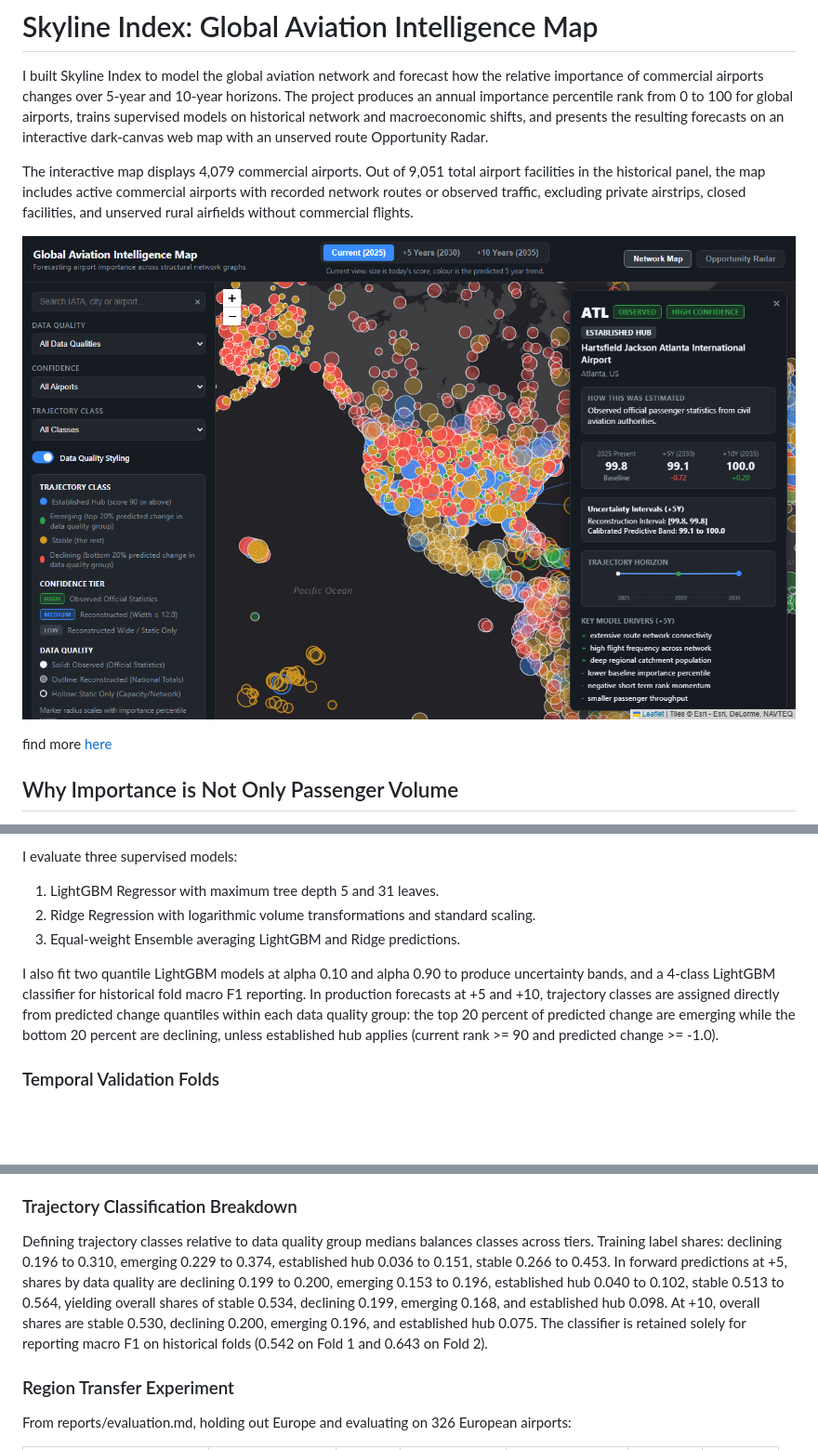
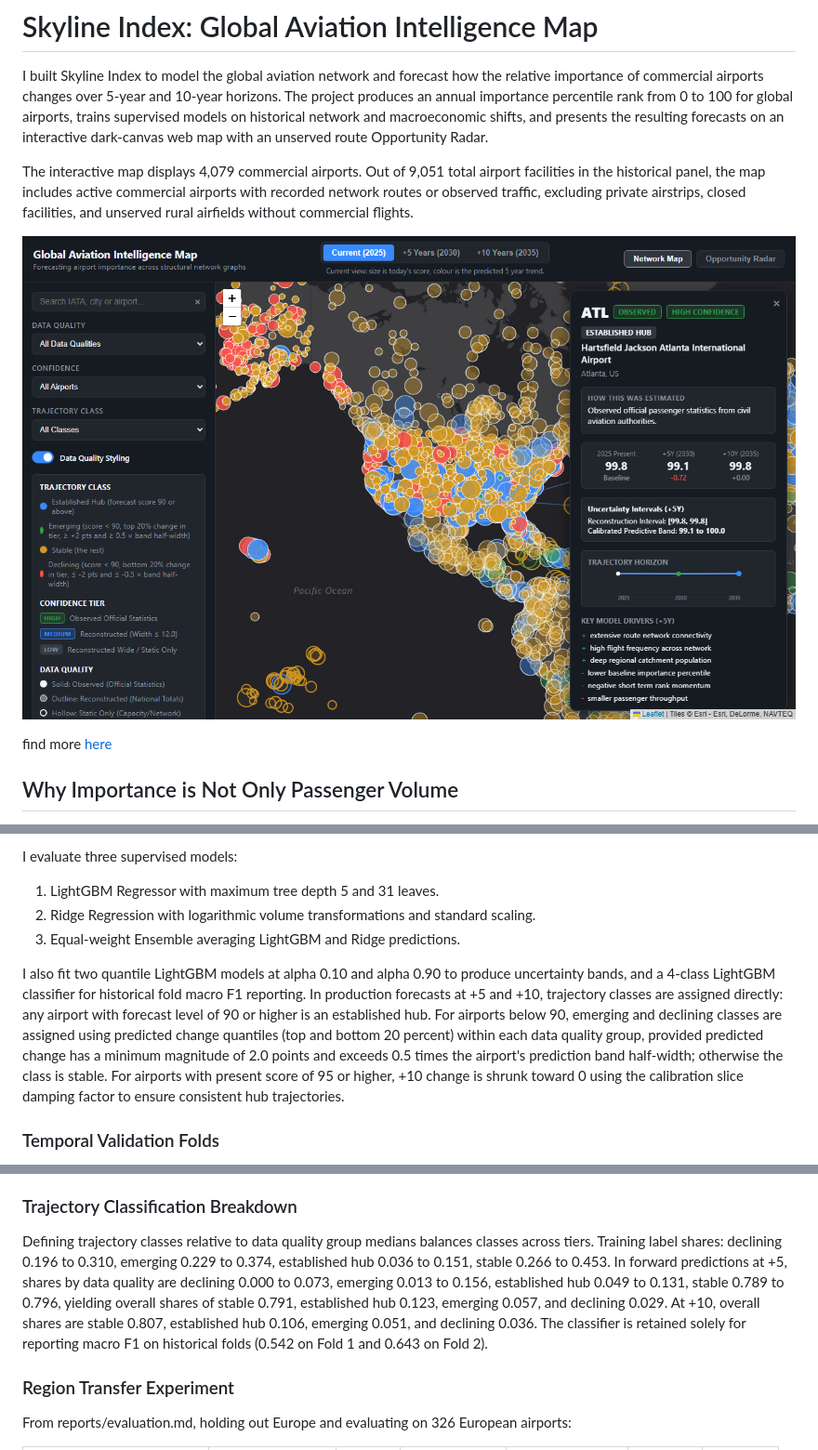
Before and after one commit to park-bit/skyline-index, a Markdown page: README.md, 3 parts joined by grey strips. Shown: that part at 93% size. Drawn GitHub-style; pictures changed too: docs/map.png; blank space fills up the shorter version.

Commit message:
update forecast class rules and top hub damping

```diff
--- a/README.md
+++ b/README.md
@@ -83,7 +83,7 @@ I evaluate three supervised models:
 2. Ridge Regression with logarithmic volume transformations and standard scaling.
 3. Equal-weight Ensemble averaging LightGBM and Ridge predictions.
 
-I also fit two quantile LightGBM models at alpha 0.10 and alpha 0.90 to produce uncertainty bands, and a 4-class LightGBM classifier for historical fold macro F1 reporting. In production forecasts at +5 and +10, trajectory classes are assigned directly from predicted change quantiles within each data quality group: the top 20 percent of predicted change are emerging while the bottom 20 percent are declining, unless established hub applies (current rank >= 90 and predicted change >= -1.0).
+I also fit two quantile LightGBM models at alpha 0.10 and alpha 0.90 to produce uncertainty bands, and a 4-class LightGBM classifier for historical fold macro F1 reporting. In production forecasts at +5 and +10, trajectory classes are assigned directly: any airport with forecast level of 90 or higher is an established hub. For airports below 90, emerging and declining classes are assigned using predicted change quantiles (top and bottom 20 percent) within each data quality group, provided predicted change has a minimum magnitude of 2.0 points and exceeds 0.5 times the airport's prediction band half-width; otherwise the class is stable. For airports with present score of 95 or higher, +10 change is shrunk toward 0 using the calibration slice damping factor to ensure consistent hub trajectories.
 
 ### Temporal Validation Folds
 
@@ -121,7 +121,7 @@ Findings:
 
 ### Trajectory Classification Breakdown
 
-Defining trajectory classes relative to data quality group medians balances classes across tiers. Training label shares: declining 0.196 to 0.310, emerging 0.229 to 0.374, established hub 0.036 to 0.151, stable 0.266 to 0.453. In forward predictions at +5, shares by data quality are declining 0.199 to 0.200, emerging 0.153 to 0.196, established hub 0.040 to 0.102, stable 0.513 to 0.564, yielding overall shares of stable 0.534, declining 0.199, emerging 0.168, and established hub 0.098. At +10, overall shares are stable 0.530, declining 0.200, emerging 0.196, and established hub 0.075. The classifier is retained solely for reporting macro F1 on historical folds (0.542 on Fold 1 and 0.643 on Fold 2).
+Defining trajectory classes relative to data quality group medians balances classes across tiers. Training label shares: declining 0.196 to 0.310, emerging 0.229 to 0.374, established hub 0.036 to 0.151, stable 0.266 to 0.453. In forward predictions at +5, shares by data quality are declining 0.000 to 0.073, emerging 0.013 to 0.156, established hub 0.049 to 0.131, stable 0.789 to 0.796, yielding overall shares of stable 0.791, established hub 0.123, emerging 0.057, and declining 0.029. At +10, overall shares are stable 0.807, established hub 0.106, emerging 0.051, and declining 0.036. The classifier is retained solely for reporting macro F1 on historical folds (0.542 on Fold 1 and 0.643 on Fold 2).
 
 ### Region Transfer Experiment
 
```
Also changed, not shown: reports/evaluation.md (+13 -5 lines), reports/figures/map_screenshot.png, 5 other files.
